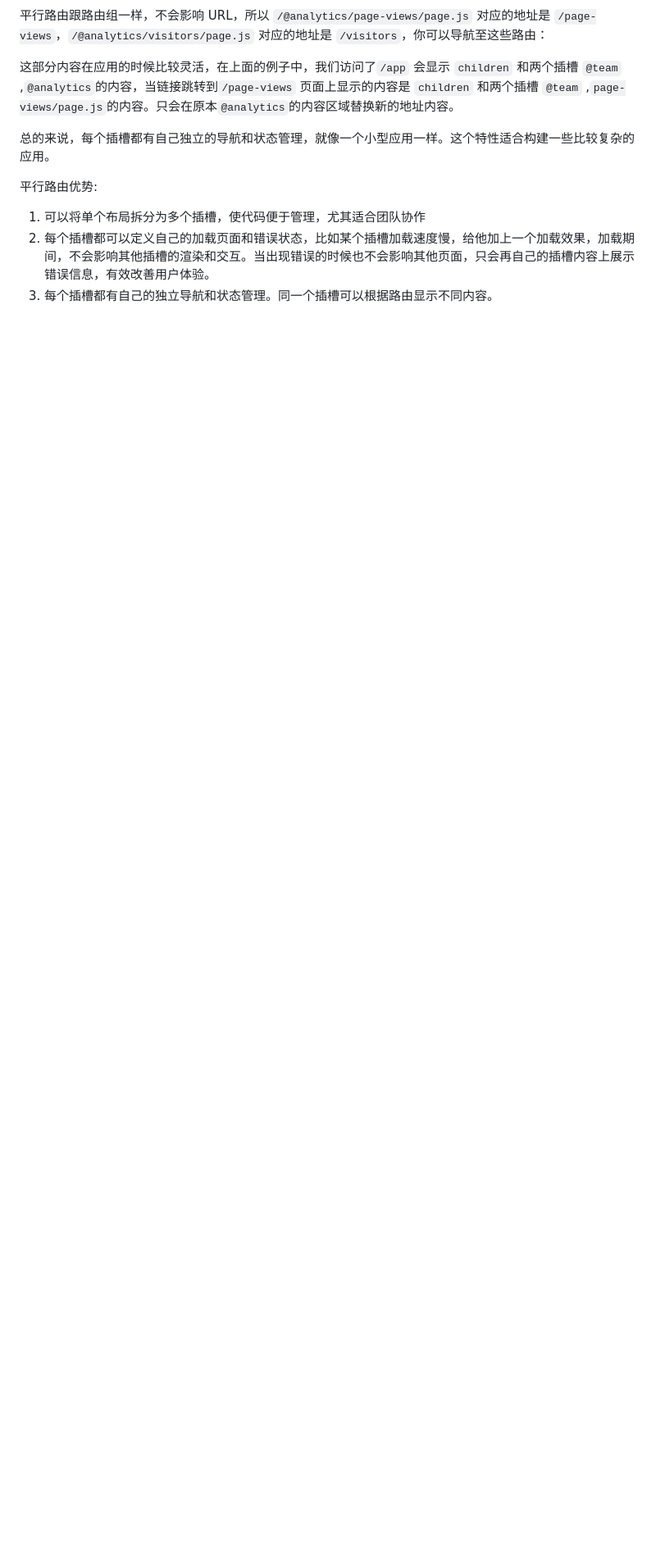
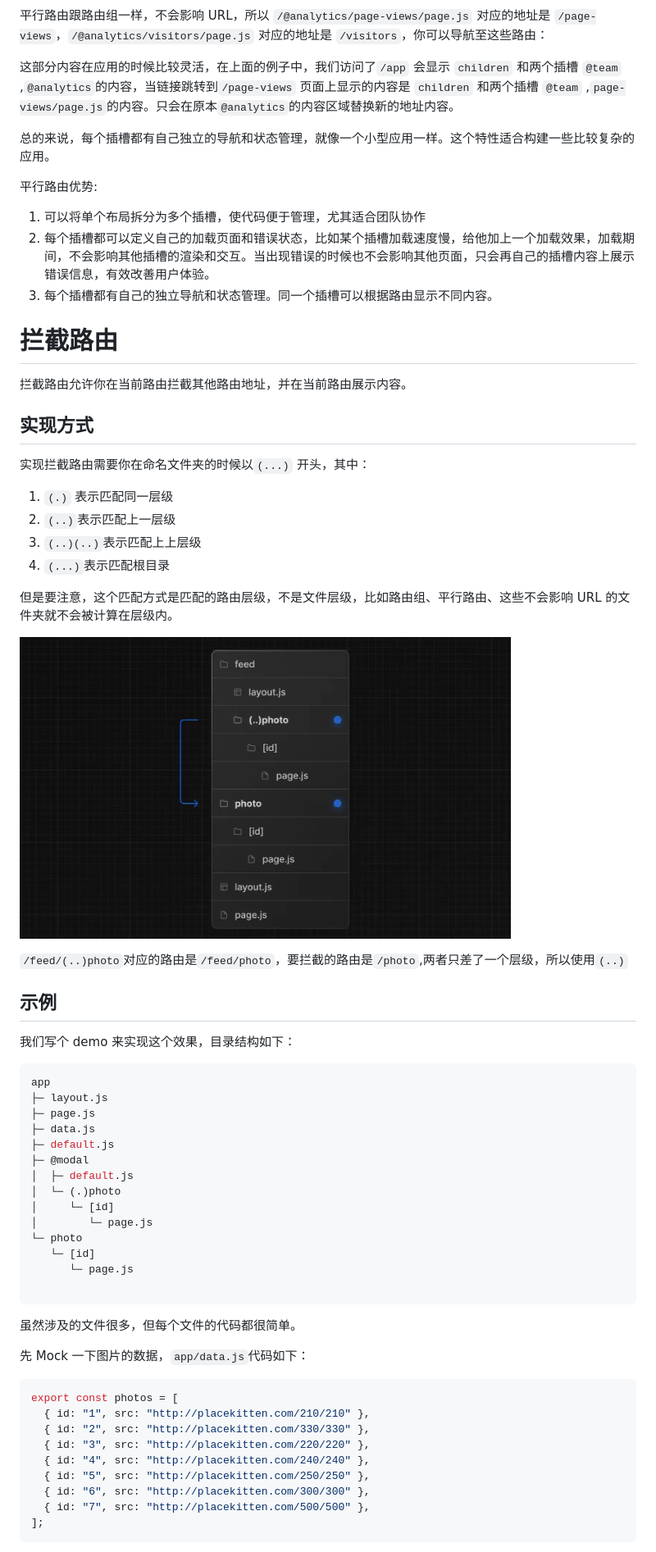
Before and after one commit to ouy-o3o/Blog, a Markdown page: dynamic-routes.md, the part around the change printed below. Shown: that part at 82% size. GitHub-like rendering; pictures changed too: assets/parallel-routes-4.png (added); blank space fills up the shorter version.

Commit message:
docs: 拦截路由

````diff
--- a/dynamic-routes.md
+++ b/dynamic-routes.md
@@ -113,3 +113,60 @@ export default function Layout({ children, team, analytics }) {
 1. 可以将单个布局拆分为多个插槽，使代码便于管理，尤其适合团队协作
 2. 每个插槽都可以定义自己的加载页面和错误状态，比如某个插槽加载速度慢，给他加上一个加载效果，加载期间，不会影响其他插槽的渲染和交互。当出现错误的时候也不会影响其他页面，只会再自己的插槽内容上展示错误信息，有效改善用户体验。
 3. 每个插槽都有自己的独立导航和状态管理。同一个插槽可以根据路由显示不同内容。
+
+# 拦截路由
+
+拦截路由允许你在当前路由拦截其他路由地址，并在当前路由展示内容。
+
+## 实现方式
+
+实现拦截路由需要你在命名文件夹的时候以`(...)` 开头，其中：
+
+1. `(.)` 表示匹配同一层级
+2. `(..)`表示匹配上一层级
+3. `(..)(..)`表示匹配上上层级
+4. `(...)`表示匹配根目录
+
+但是要注意，这个匹配方式是匹配的路由层级，不是文件层级，比如路由组、平行路由、这些不会影响 URL 的文件夹就不会被计算在层级内。
+
+![app-router-p3](https://github.com/ouy-o3o/Blog/blob/next/assets/parallel-routes-4.png?raw=true)
+
+`/feed/(..)photo`对应的路由是`/feed/photo`，要拦截的路由是`/photo`,两者只差了一个层级，所以使用`(..)`
+
+## 示例
+
+我们写个 demo 来实现这个效果，目录结构如下：
+
+```js
+app
+├─ layout.js
+├─ page.js
+├─ data.js
+├─ default.js
+├─ @modal
+│  ├─ default.js
+│  └─ (.)photo
+│     └─ [id]
+│        └─ page.js
+└─ photo
+   └─ [id]
+      └─ page.js
+
+```
+
+虽然涉及的文件很多，但每个文件的代码都很简单。
+
+先 Mock 一下图片的数据，`app/data.js`代码如下：
+
+```js
+export const photos = [
+  { id: "1", src: "http://placekitten.com/210/210" },
+  { id: "2", src: "http://placekitten.com/330/330" },
+  { id: "3", src: "http://placekitten.com/220/220" },
+  { id: "4", src: "http://placekitten.com/240/240" },
+  { id: "5", src: "http://placekitten.com/250/250" },
+  { id: "6", src: "http://placekitten.com/300/300" },
+  { id: "7", src: "http://placekitten.com/500/500" },
+];
+```
+
````
Also changed, not shown: other parts of dynamic-routes.md (+81 -0 lines), assets/parallel-routes-5.png (added), assets/parallel-routes-6.png (added).
